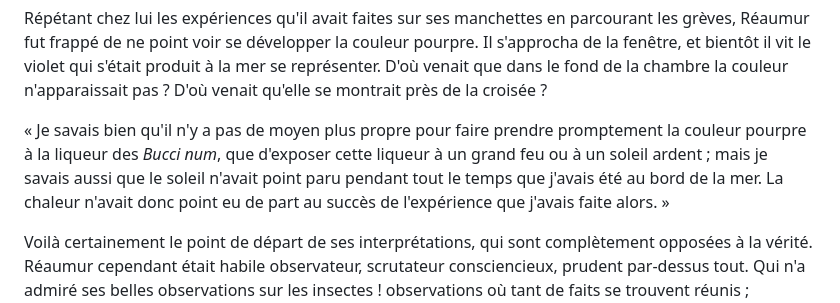
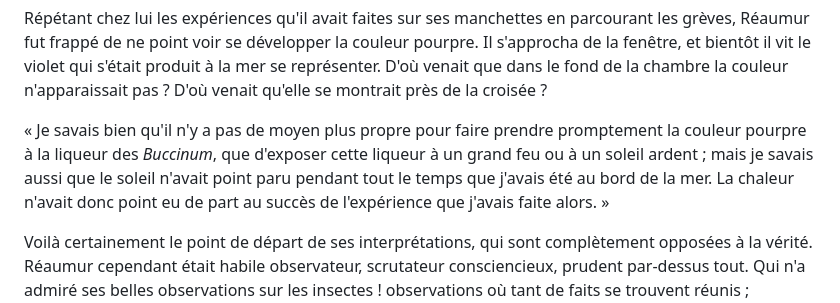
Before and after one commit to solaranamnesis/henri-de-lacaze-duthiers, a Markdown page: mémoire-sur-la-pourpre/full-text-french.md, the part around the change. Rendered like a GitHub page.

```diff
--- a/mémoire-sur-la-pourpre/full-text-french.md
+++ b/mémoire-sur-la-pourpre/full-text-french.md
@@ -80,7 +80,7 @@ Mais voici le fait qu'il semble utile de faire ressortir : il montrera combien,
 
 Répétant chez lui les expériences qu'il avait faites sur ses manchettes en parcourant les grèves, Réaumur fut frappé de ne point voir se développer la couleur pourpre. Il s'approcha de la fenêtre, et bientôt il vit le violet qui s'était produit à la mer se représenter. D'où venait que dans le fond de la chambre la couleur n'apparaissait pas ? D'où venait qu'elle se montrait près de la croisée ?
 
-« Je savais bien qu'il n'y a pas de moyen plus propre pour faire prendre promptement la couleur pourpre à la liqueur des _Bucci num_, que d'exposer cette liqueur à un grand feu ou à un soleil ardent ; mais je savais aussi que le soleil n'avait point paru pendant tout le temps que j'avais été au bord de la mer. La chaleur n'avait donc point eu de part au succès de l'expérience que j'avais faite alors. »
+« Je savais bien qu'il n'y a pas de moyen plus propre pour faire prendre promptement la couleur pourpre à la liqueur des _Buccinum_, que d'exposer cette liqueur à un grand feu ou à un soleil ardent ; mais je savais aussi que le soleil n'avait point paru pendant tout le temps que j'avais été au bord de la mer. La chaleur n'avait donc point eu de part au succès de l'expérience que j'avais faite alors. »
 
 Voilà certainement le point de départ de ses interprétations, qui sont complètement opposées à la vérité. Réaumur cependant était habile observateur, scrutateur consciencieux, prudent par-dessus tout. Qui n'a admiré ses belles observations sur les insectes ! observations où tant de faits se trouvent réunis ; malheureusement trop souvent presque inutiles, si ce n'est même perdues pour la science, par cette imperfection si regrettable de la nomenclature zoologique à l'époque où il écrivait et observait.
 
```
